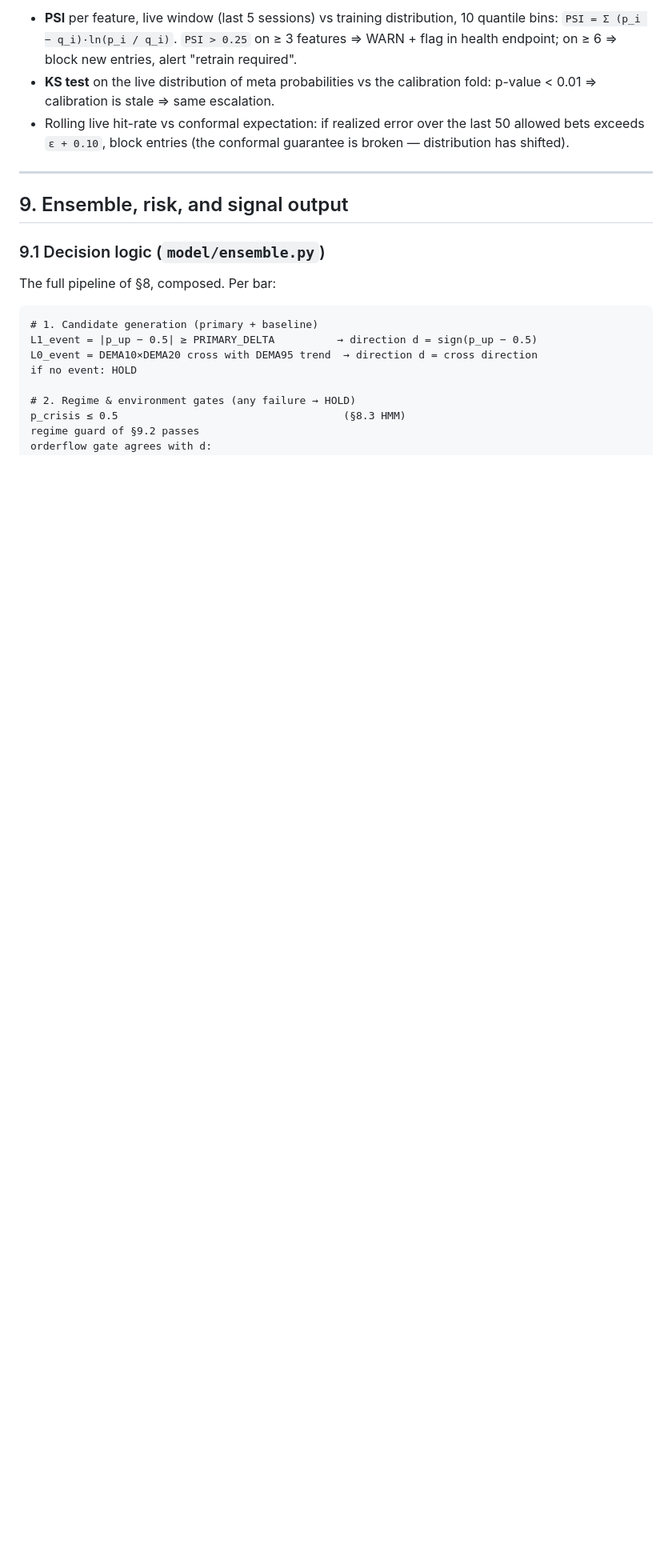
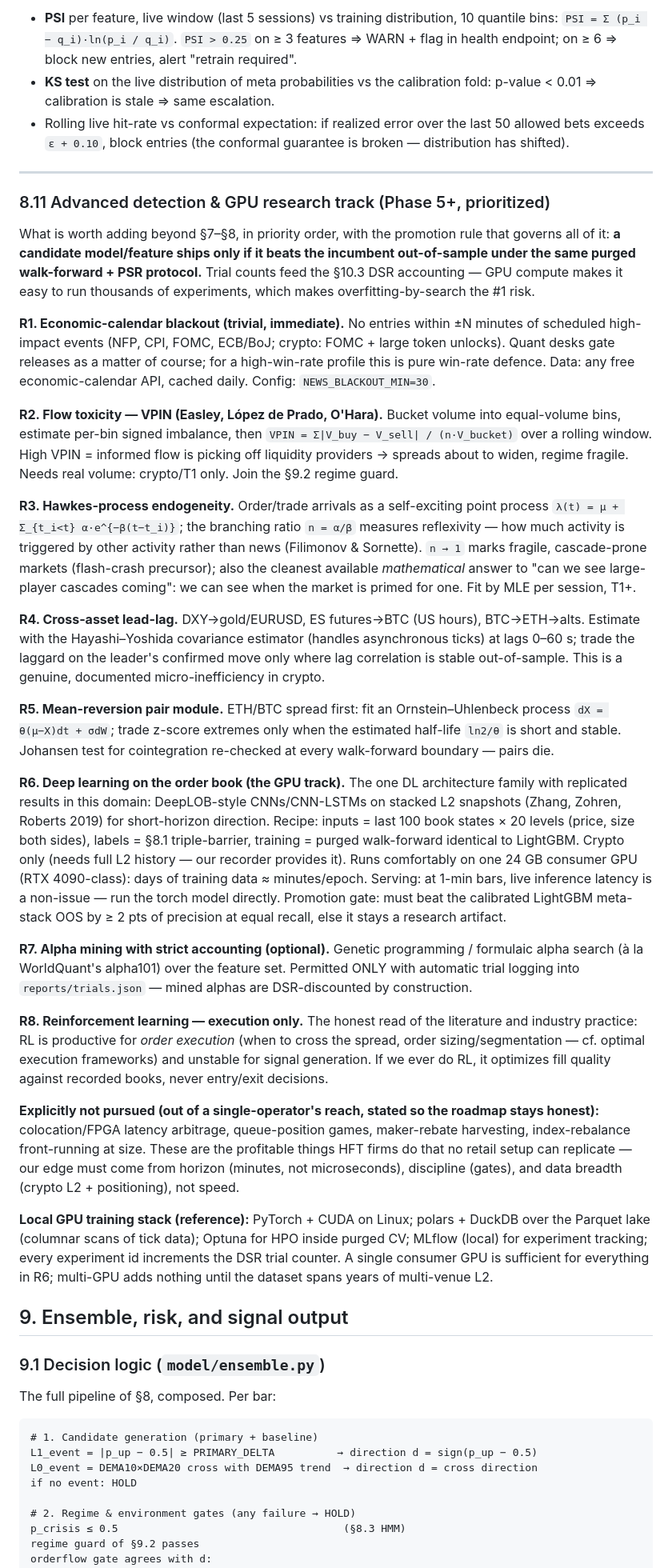
Before and after one commit to ipratikmenon/hypipe, a Markdown page: fx_commodities/REQUIREMENTS.md, the part around the change. Shown at 80% size. Rendered like a GitHub page; blank space fills up the shorter version.

Commit message:
Spec §8.11: advanced detection research track + local-GPU deep learning roadmap
Prioritized R1-R8 additions beyond the existing feature/model set, each with
its mathematical definition and an honest applicability note:

- R1 economic-calendar blackout (immediate win-rate defence)
- R2 VPIN flow toxicity (equal-volume buckets, crypto/T1 only)
- R3 Hawkes self-exciting arrivals; branching ratio n=alpha/beta as the
  fragility/cascade-precursor measure — the honest mathematical answer to
  detecting when markets are primed for large-player cascades
- R4 cross-asset lead-lag via Hayashi-Yoshida (DXY->gold, ES->BTC, BTC->ETH)
- R5 OU/cointegration pair module (ETH/BTC first, half-life gated)
- R6 DeepLOB-class CNN on L2 snapshots — the GPU track; single 24GB consumer
  GPU sufficient; promotion gate: beat the LightGBM meta-stack OOS by >=2pts
  precision at equal recall under the identical purged protocol
- R7 alpha mining allowed only with automatic DSR trial accounting
- R8 RL scoped to execution quality only, never signal generation

Plus an explicit not-pursued list (colocation/FPGA, queue games, rebate
harvesting) so the roadmap stays honest about what a single-operator setup
cannot replicate, and the reference local training stack (PyTorch/CUDA,
polars+DuckDB over the Parquet lake, Optuna inside purged CV, MLflow with
trial-counter integration).

https://claude.ai/code/session_018b4Chx43ZBRSisme547MJn

```diff
--- a/fx_commodities/REQUIREMENTS.md
+++ b/fx_commodities/REQUIREMENTS.md
@@ -820,6 +820,82 @@ matches reality:
 
 ---
 
+### 8.11 Advanced detection & GPU research track (Phase 5+, prioritized)
+
+What is worth adding beyond §7–§8, in priority order, with the promotion rule
+that governs all of it: **a candidate model/feature ships only if it beats the
+incumbent out-of-sample under the same purged walk-forward + PSR protocol.**
+Trial counts feed the §10.3 DSR accounting — GPU compute makes it easy to run
+thousands of experiments, which makes overfitting-by-search the #1 risk.
+
+**R1. Economic-calendar blackout (trivial, immediate).** No entries within
+±N minutes of scheduled high-impact events (NFP, CPI, FOMC, ECB/BoJ; crypto:
+FOMC + large token unlocks). Quant desks gate releases as a matter of course;
+for a high-win-rate profile this is pure win-rate defence. Data: any free
+economic-calendar API, cached daily. Config: `NEWS_BLACKOUT_MIN=30`.
+
+**R2. Flow toxicity — VPIN (Easley, López de Prado, O'Hara).** Bucket volume
+into equal-volume bins, estimate per-bin signed imbalance, then
+`VPIN = Σ|V_buy − V_sell| / (n·V_bucket)` over a rolling window. High VPIN =
+informed flow is picking off liquidity providers → spreads about to widen,
+regime fragile. Needs real volume: crypto/T1 only. Join the §9.2 regime guard.
+
+**R3. Hawkes-process endogeneity.** Order/trade arrivals as a self-exciting
+point process `λ(t) = μ + Σ_{t_i<t} α·e^{−β(t−t_i)}`; the branching ratio
+`n = α/β` measures reflexivity — how much activity is triggered by other
+activity rather than news (Filimonov & Sornette). `n → 1` marks fragile,
+cascade-prone markets (flash-crash precursor); also the cleanest available
+*mathematical* answer to "can we see large-player cascades coming": we can
+see when the market is primed for one. Fit by MLE per session, T1+.
+
+**R4. Cross-asset lead-lag.** DXY→gold/EURUSD, ES futures→BTC (US hours),
+BTC→ETH→alts. Estimate with the Hayashi–Yoshida covariance estimator (handles
+asynchronous ticks) at lags 0–60 s; trade the laggard on the leader's
+confirmed move only where lag correlation is stable out-of-sample. This is a
+genuine, documented micro-inefficiency in crypto.
+
+**R5. Mean-reversion pair module.** ETH/BTC spread first: fit an
+Ornstein–Uhlenbeck process `dX = θ(μ−X)dt + σdW`; trade z-score extremes only
+when the estimated half-life `ln2/θ` is short and stable. Johansen test for
+cointegration re-checked at every walk-forward boundary — pairs die.
+
+**R6. Deep learning on the order book (the GPU track).** The one DL
+architecture family with replicated results in this domain: DeepLOB-style
+CNNs/CNN-LSTMs on stacked L2 snapshots (Zhang, Zohren, Roberts 2019) for
+short-horizon direction. Recipe: inputs = last 100 book states × 20 levels
+(price, size both sides), labels = §8.1 triple-barrier, training = purged
+walk-forward identical to LightGBM. Crypto only (needs full L2 history — our
+recorder provides it). Runs comfortably on one 24 GB consumer GPU (RTX
+4090-class): days of training data ≈ minutes/epoch. Serving: at 1-min bars,
+live inference latency is a non-issue — run the torch model directly.
+Promotion gate: must beat the calibrated LightGBM meta-stack OOS by ≥ 2 pts of
+precision at equal recall, else it stays a research artifact.
+
+**R7. Alpha mining with strict accounting (optional).** Genetic
+programming / formulaic alpha search (à la WorldQuant's alpha101) over the
+feature set. Permitted ONLY with automatic trial logging into
+`reports/trials.json` — mined alphas are DSR-discounted by construction.
+
+**R8. Reinforcement learning — execution only.** The honest read of the
+literature and industry practice: RL is productive for *order execution*
+(when to cross the spread, order sizing/segmentation — cf. optimal execution
+frameworks) and unstable for signal generation. If we ever do RL, it
+optimizes fill quality against recorded books, never entry/exit decisions.
+
+**Explicitly not pursued (out of a single-operator's reach, stated so the
+roadmap stays honest):** colocation/FPGA latency arbitrage, queue-position
+games, maker-rebate harvesting, index-rebalance front-running at size. These
+are the profitable things HFT firms do that no retail setup can replicate —
+our edge must come from horizon (minutes, not microseconds), discipline
+(gates), and data breadth (crypto L2 + positioning), not speed.
+
+**Local GPU training stack (reference):** PyTorch + CUDA on Linux; polars +
+DuckDB over the Parquet lake (columnar scans of tick data); Optuna for HPO
+inside purged CV; MLflow (local) for experiment tracking; every experiment id
+increments the DSR trial counter. A single consumer GPU is sufficient for
+everything in R6; multi-GPU adds nothing until the dataset spans years of
+multi-venue L2.
+
 ## 9. Ensemble, risk, and signal output
 
 ### 9.1 Decision logic (`model/ensemble.py`)
```
